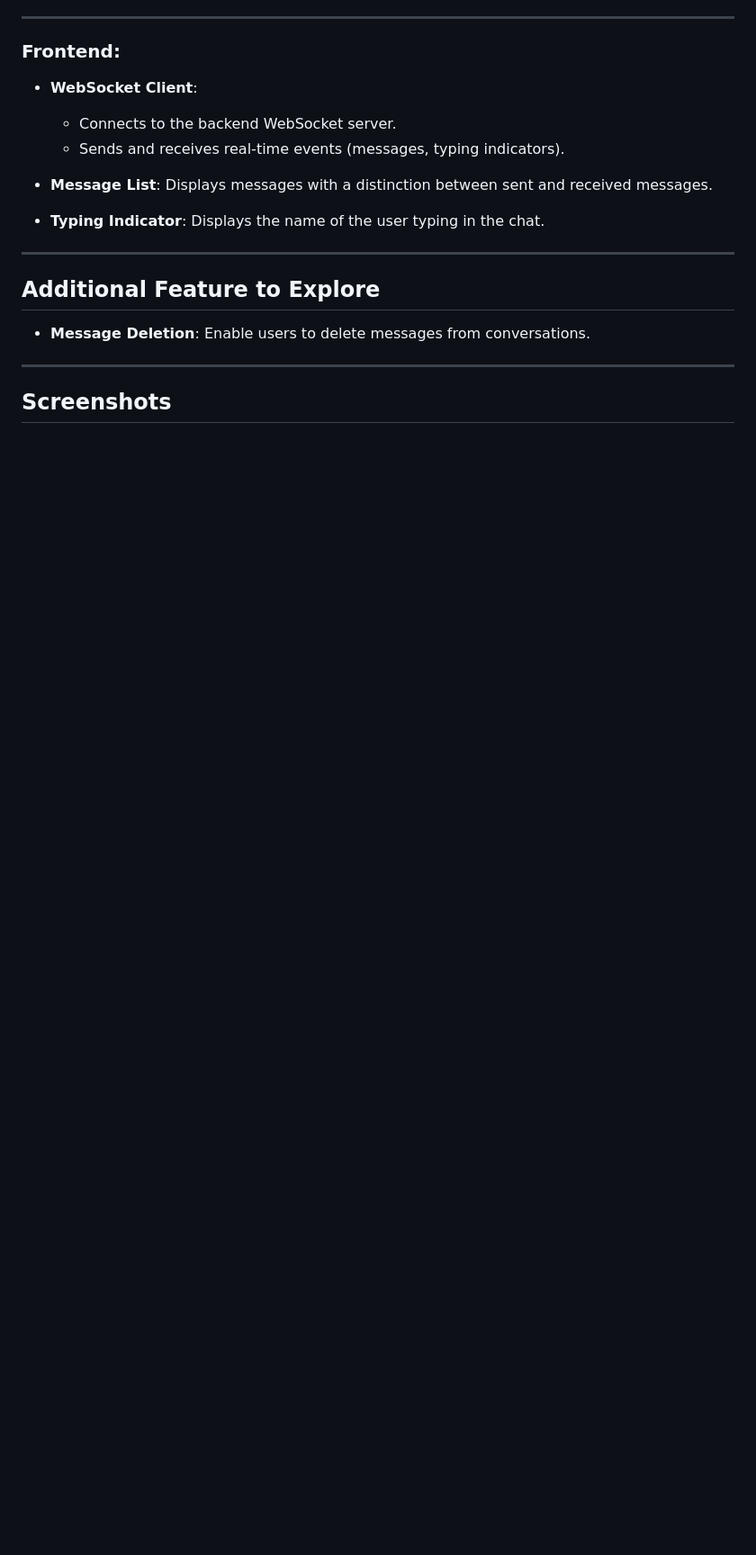
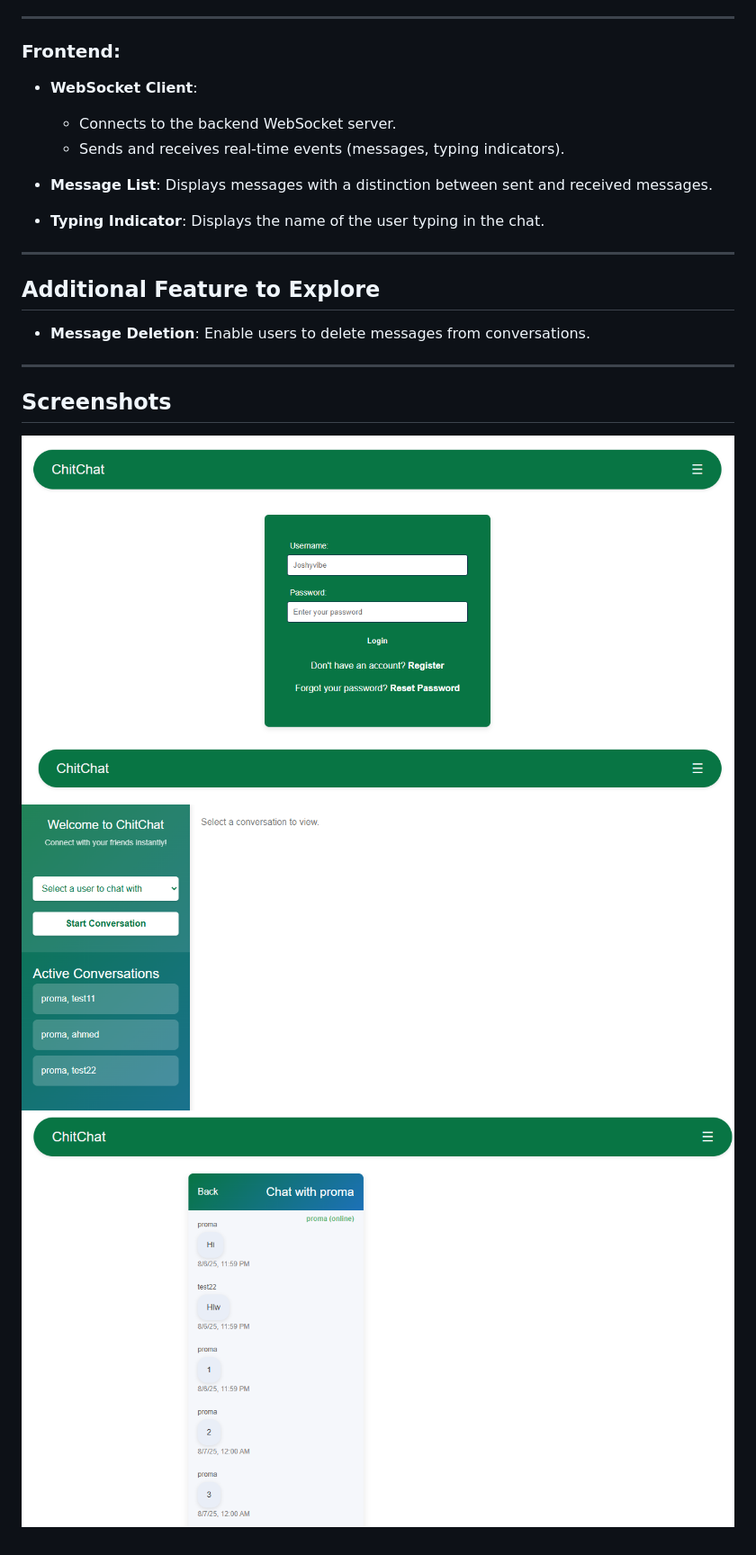
Before and after one commit to Proma93/chat_project, a Markdown page: README.md, the part around the change. Shown at 90% size. GitHub-like rendering; blank space fills up the shorter version.

```diff
--- a/README.md
+++ b/README.md
@@ -237,3 +237,7 @@ redis-cli ping  # Should return PONG
 ---
 
 ## Screenshots
+
+![Login and Registration](chat_project/screenshots/Login.png)
+![Welcome to ChitChat](chat_project/screenshots/Chitchat.png)
+![Start Conversation](chat_project/screenshots/Chatting.png)
```
